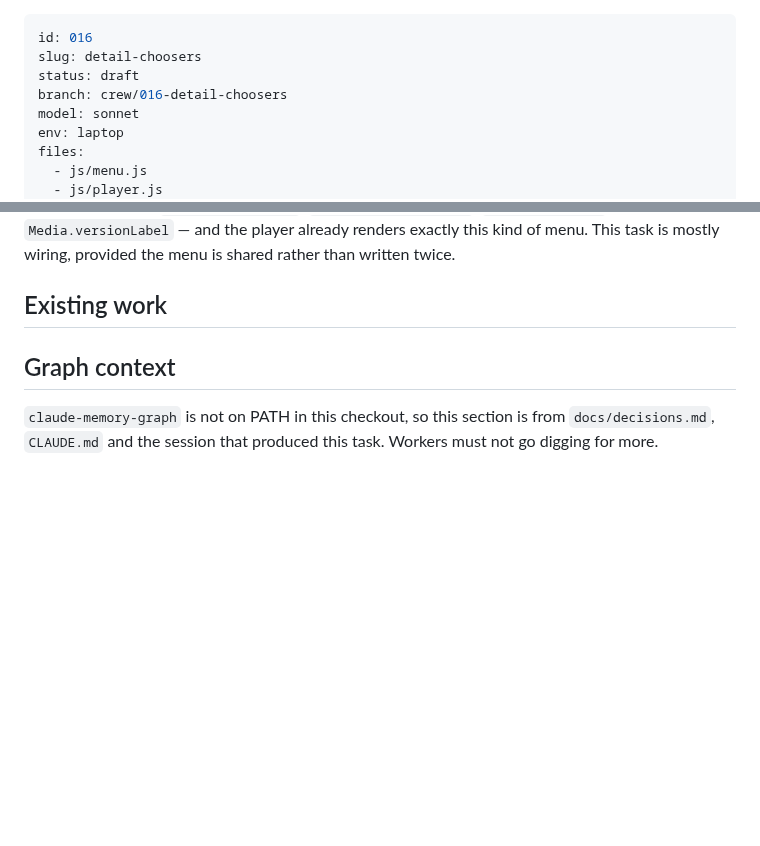
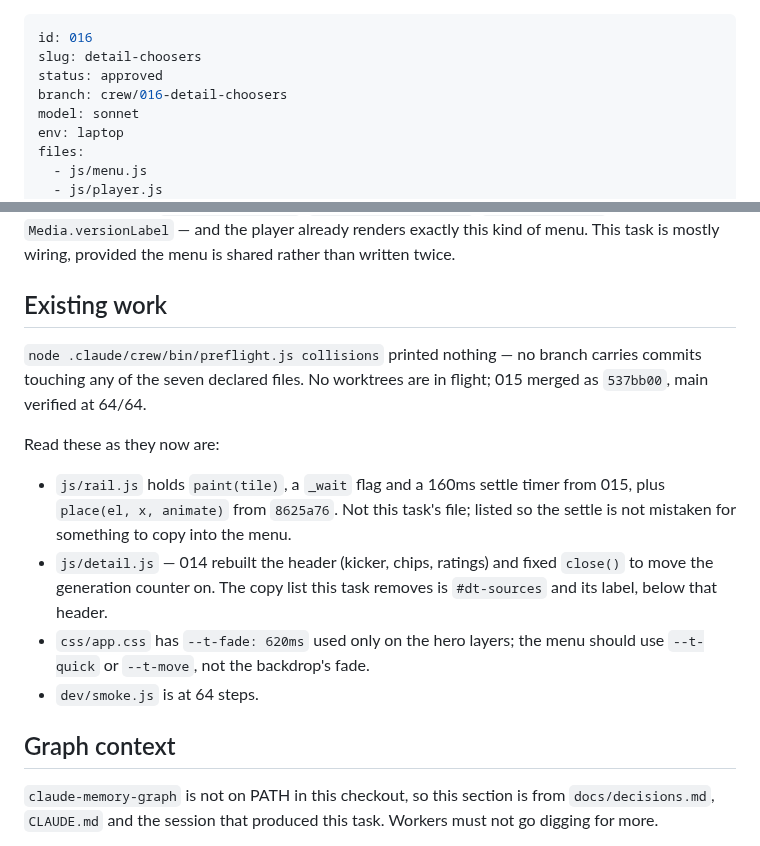
Before and after one commit to StuCM/Reflex, a Markdown page: .claude/tasks/016-detail-choosers.md, 2 parts joined by grey strips. Rendered like a GitHub page; blank space fills up the shorter version.

Commit message:
docs(crew): approve 016

```diff
--- a/.claude/tasks/016-detail-choosers.md
+++ b/.claude/tasks/016-detail-choosers.md
@@ -1,7 +1,7 @@
 ---
 id: 016
 slug: detail-choosers
-status: draft
+status: approved
 branch: crew/016-detail-choosers
 model: sonnet
 env: laptop
@@ -32,7 +32,21 @@ already renders exactly this kind of menu. This task is mostly wiring, provided
 the menu is shared rather than written twice.
 
 ## Existing work
-<!-- filled in by preflight before dispatch -->
+`node .claude/crew/bin/preflight.js collisions` printed nothing — no branch
+carries commits touching any of the seven declared files. No worktrees are in
+flight; 015 merged as `537bb00`, main verified at 64/64.
+
+Read these as they now are:
+
+- `js/rail.js` holds `paint(tile)`, a `_wait` flag and a 160ms settle timer from
+  015, plus `place(el, x, animate)` from `8625a76`. Not this task's file; listed
+  so the settle is not mistaken for something to copy into the menu.
+- `js/detail.js` — 014 rebuilt the header (kicker, chips, ratings) and fixed
+  `close()` to move the generation counter on. The copy list this task removes is
+  `#dt-sources` and its label, below that header.
+- `css/app.css` has `--t-fade: 620ms` used only on the hero layers; the menu
+  should use `--t-quick` or `--t-move`, not the backdrop's fade.
+- `dev/smoke.js` is at 64 steps.
 
 ## Graph context
 `claude-memory-graph` is not on PATH in this checkout, so this section is from
```
